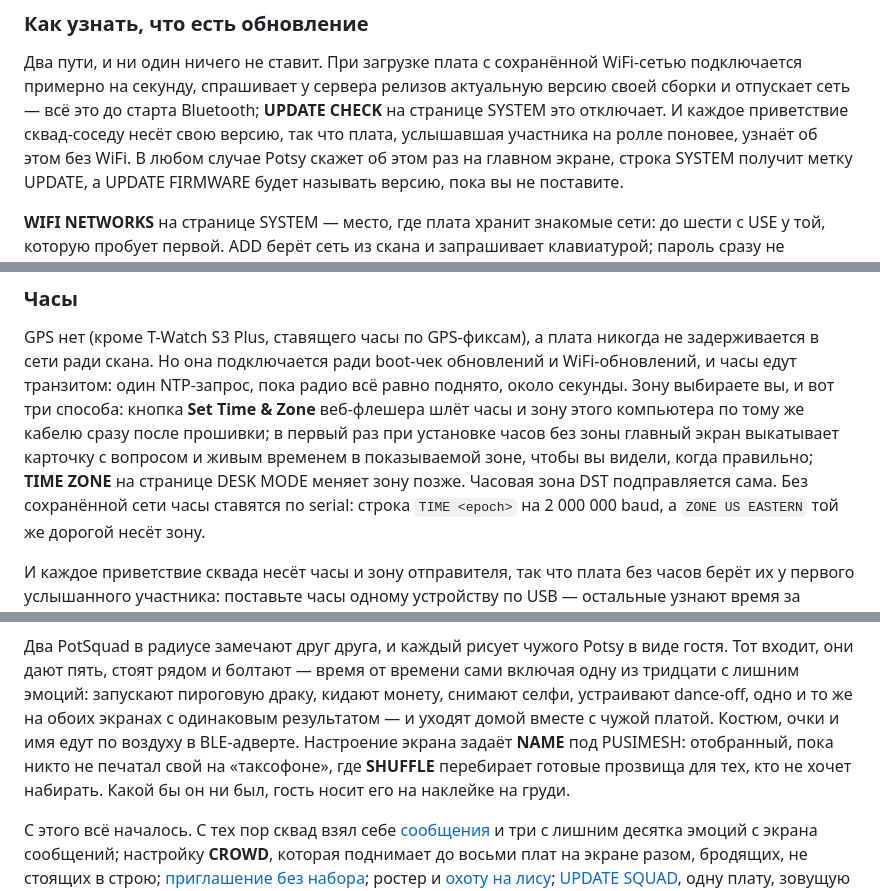
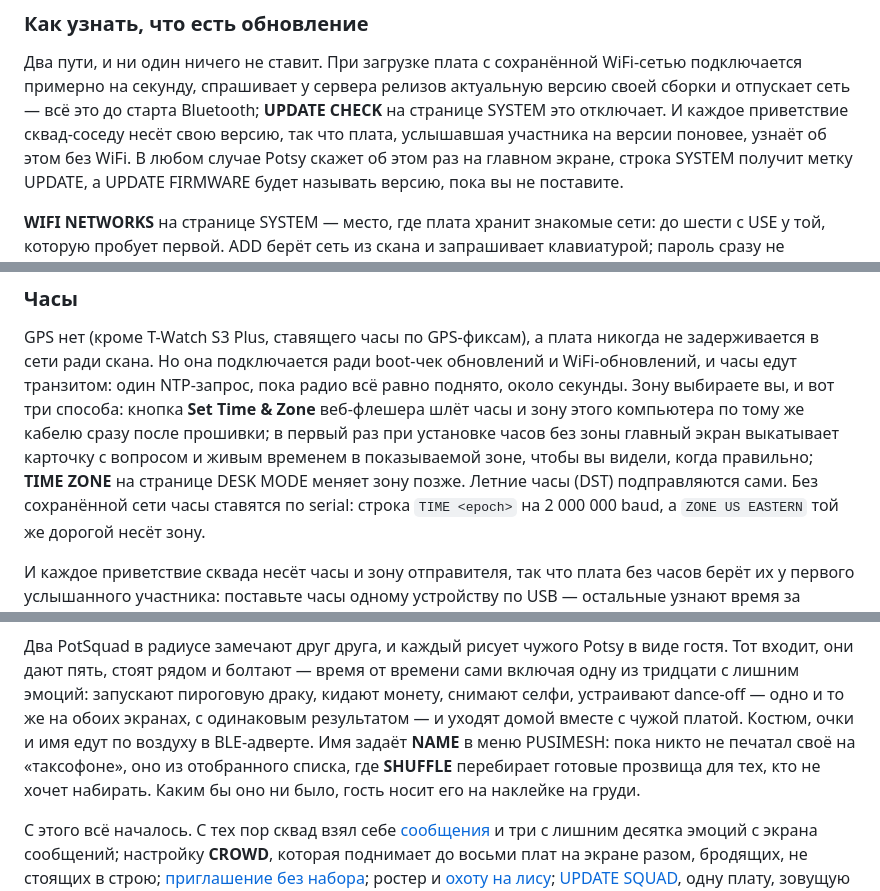
Before and after one commit to pusi-os/PotSquad, a Markdown page: README.md, 3 parts joined by grey strips. Rendered like a GitHub page.

Commit message:
README: wording pass — Russian copy polish, mesh/outfit sections, gallery GIFs

```diff
--- a/README.md
+++ b/README.md
@@ -207,7 +207,7 @@ WiFi-сетью подключается примерно на секунду,
 релизов актуальную версию своей сборки и отпускает сеть — всё это до
 старта Bluetooth; **UPDATE CHECK** на странице SYSTEM это отключает.
 И каждое приветствие сквад-соседу несёт свою версию, так что плата,
-услышавшая участника на ролле поновее, узнаёт об этом без WiFi. В
+услышавшая участника на версии поновее, узнаёт об этом без WiFi. В
 любом случае Potsy скажет об этом раз на главном экране, строка SYSTEM
 получит метку UPDATE, а UPDATE FIRMWARE будет называть версию, пока вы
 не поставите.
@@ -261,7 +261,7 @@ NTP-запрос, пока радио всё равно поднято, окол
 в первый раз при установке часов без зоны главный экран выкатывает
 карточку с вопросом и живым временем в показываемой зоне, чтобы вы
 видели, когда правильно; **TIME ZONE** на странице DESK MODE меняет
-зону позже. Часовая зона DST подправляется сама. Без сохранённой сети
+зону позже. Летние часы (DST) подправляются сами. Без сохранённой сети
 часы ставятся по serial: строка `TIME <epoch>` на 2 000 000 baud,
 а `ZONE US EASTERN` той же дорогой несёт зону.
 
@@ -432,12 +432,12 @@ duress-рестарт выглядит обычным рестартом и сз
 Potsy в виде гостя. Тот входит, они дают пять, стоят рядом и болтают —
 время от времени сами включая одну из тридцати с лишним эмоций:
 запускают пироговую драку, кидают монету, снимают селфи, устраивают
-dance-off, одно и то же на обоих экранах с одинаковым результатом —
+dance-off — одно и то же на обоих экранах, с одинаковым результатом —
 и уходят домой вместе с чужой платой. Костюм, очки и имя едут по
-воздуху в BLE-адверте. Настроение экрана задаёт **NAME** под PUSIMESH:
-отобранный, пока никто не печатал свой на «таксофоне», где **SHUFFLE**
-перебирает готовые прозвища для тех, кто не хочет набирать. Какой бы
-он ни был, гость носит его на наклейке на груди.
+воздуху в BLE-адверте. Имя задаёт **NAME** в меню PUSIMESH:
+пока никто не печатал своё на «таксофоне», оно из отобранного списка,
+где **SHUFFLE** перебирает готовые прозвища для тех, кто не хочет
+набирать. Каким бы оно ни было, гость носит его на наклейке на груди.
 
 С этого всё началось. С тех пор сквад взял себе [сообщения](#сообщения)
 и три с лишним десятка эмоций с экрана сообщений; настройку **CROWD**,
```
